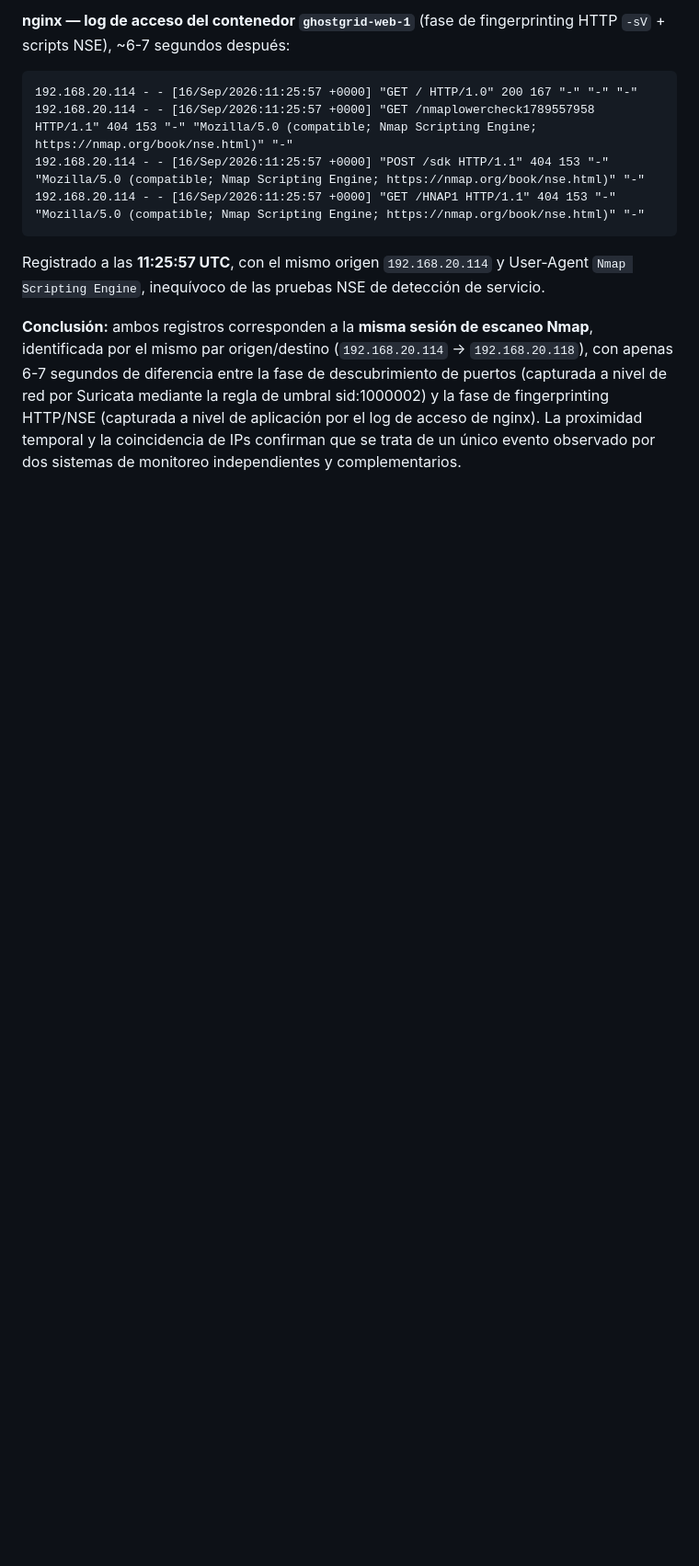
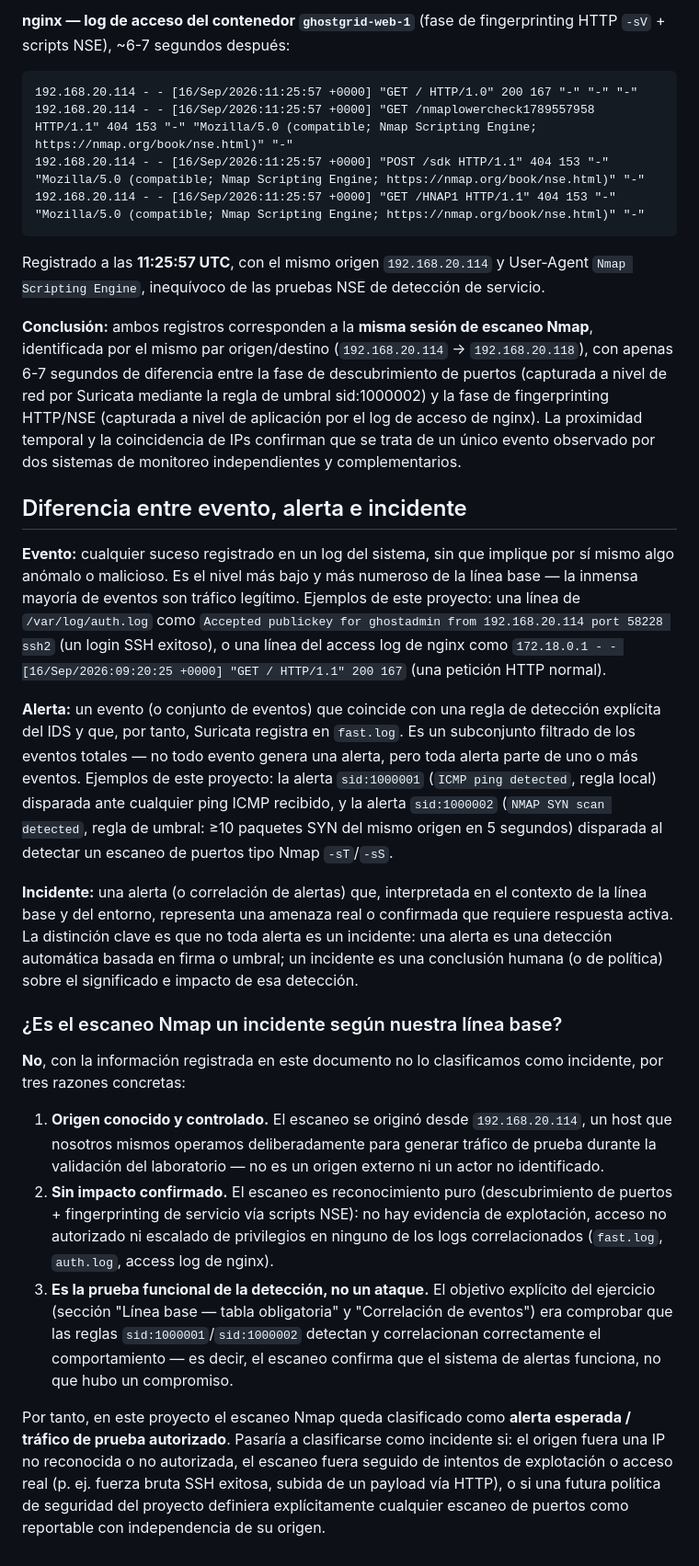
Before and after one commit to vladibcn69-ux/ghostgrid, a Markdown page: docs/baseline.md, the part around the change. Shown at 92% size. Rendered like a GitHub page; blank space fills up the shorter version.

Commit message:
Añadir sección: diferencia entre evento, alerta e incidente
Co-Authored-By: Claude Sonnet 5 <noreply@anthropic.com>

```diff
--- a/docs/baseline.md
+++ b/docs/baseline.md
@@ -67,3 +67,21 @@ La regla de umbral (sid:1000002) generó 5 alertas entre las **11:25:50.9568 y 1
 Registrado a las **11:25:57 UTC**, con el mismo origen `192.168.20.114` y User-Agent `Nmap Scripting Engine`, inequívoco de las pruebas NSE de detección de servicio.
 
 **Conclusión:** ambos registros corresponden a la **misma sesión de escaneo Nmap**, identificada por el mismo par origen/destino (`192.168.20.114` → `192.168.20.118`), con apenas 6-7 segundos de diferencia entre la fase de descubrimiento de puertos (capturada a nivel de red por Suricata mediante la regla de umbral sid:1000002) y la fase de fingerprinting HTTP/NSE (capturada a nivel de aplicación por el log de acceso de nginx). La proximidad temporal y la coincidencia de IPs confirman que se trata de un único evento observado por dos sistemas de monitoreo independientes y complementarios.
+
+## Diferencia entre evento, alerta e incidente
+
+**Evento:** cualquier suceso registrado en un log del sistema, sin que implique por sí mismo algo anómalo o malicioso. Es el nivel más bajo y más numeroso de la línea base — la inmensa mayoría de eventos son tráfico legítimo. Ejemplos de este proyecto: una línea de `/var/log/auth.log` como `Accepted publickey for ghostadmin from 192.168.20.114 port 58228 ssh2` (un login SSH exitoso), o una línea del access log de nginx como `172.18.0.1 - - [16/Sep/2026:09:20:25 +0000] "GET / HTTP/1.1" 200 167` (una petición HTTP normal).
+
+**Alerta:** un evento (o conjunto de eventos) que coincide con una regla de detección explícita del IDS y que, por tanto, Suricata registra en `fast.log`. Es un subconjunto filtrado de los eventos totales — no todo evento genera una alerta, pero toda alerta parte de uno o más eventos. Ejemplos de este proyecto: la alerta `sid:1000001` (`ICMP ping detected`, regla local) disparada ante cualquier ping ICMP recibido, y la alerta `sid:1000002` (`NMAP SYN scan detected`, regla de umbral: ≥10 paquetes SYN del mismo origen en 5 segundos) disparada al detectar un escaneo de puertos tipo Nmap `-sT`/`-sS`.
+
+**Incidente:** una alerta (o correlación de alertas) que, interpretada en el contexto de la línea base y del entorno, representa una amenaza real o confirmada que requiere respuesta activa. La distinción clave es que no toda alerta es un incidente: una alerta es una detección automática basada en firma o umbral; un incidente es una conclusión humana (o de política) sobre el significado e impacto de esa detección.
+
+### ¿Es el escaneo Nmap un incidente según nuestra línea base?
+
+**No**, con la información registrada en este documento no lo clasificamos como incidente, por tres razones concretas:
+
+1. **Origen conocido y controlado.** El escaneo se originó desde `192.168.20.114`, un host que nosotros mismos operamos deliberadamente para generar tráfico de prueba durante la validación del laboratorio — no es un origen externo ni un actor no identificado.
+2. **Sin impacto confirmado.** El escaneo es reconocimiento puro (descubrimiento de puertos + fingerprinting de servicio vía scripts NSE): no hay evidencia de explotación, acceso no autorizado ni escalado de privilegios en ninguno de los logs correlacionados (`fast.log`, `auth.log`, access log de nginx).
+3. **Es la prueba funcional de la detección, no un ataque.** El objetivo explícito del ejercicio (sección "Línea base — tabla obligatoria" y "Correlación de eventos") era comprobar que las reglas `sid:1000001`/`sid:1000002` detectan y correlacionan correctamente el comportamiento — es decir, el escaneo confirma que el sistema de alertas funciona, no que hubo un compromiso.
+
+Por tanto, en este proyecto el escaneo Nmap queda clasificado como **alerta esperada / tráfico de prueba autorizado**. Pasaría a clasificarse como incidente si: el origen fuera una IP no reconocida o no autorizada, el escaneo fuera seguido de intentos de explotación o acceso real (p. ej. fuerza bruta SSH exitosa, subida de un payload vía HTTP), o si una futura política de seguridad del proyecto definiera explícitamente cualquier escaneo de puertos como reportable con independencia de su origen.
```
